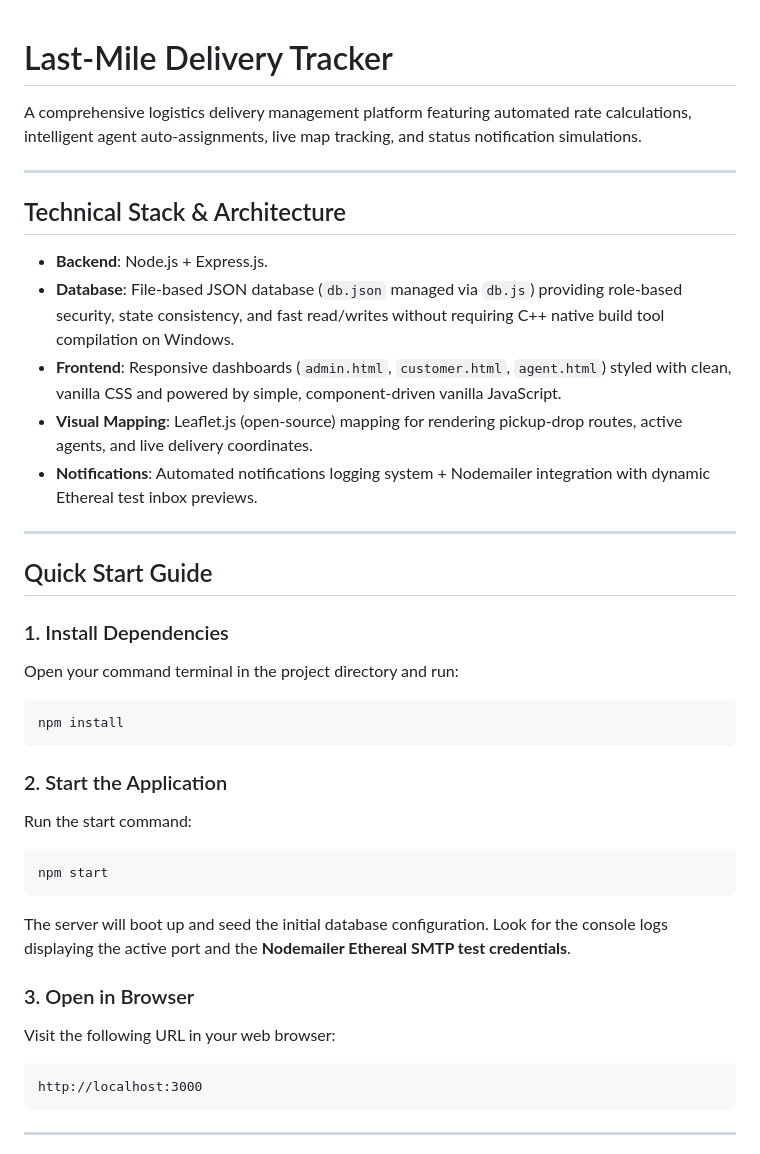
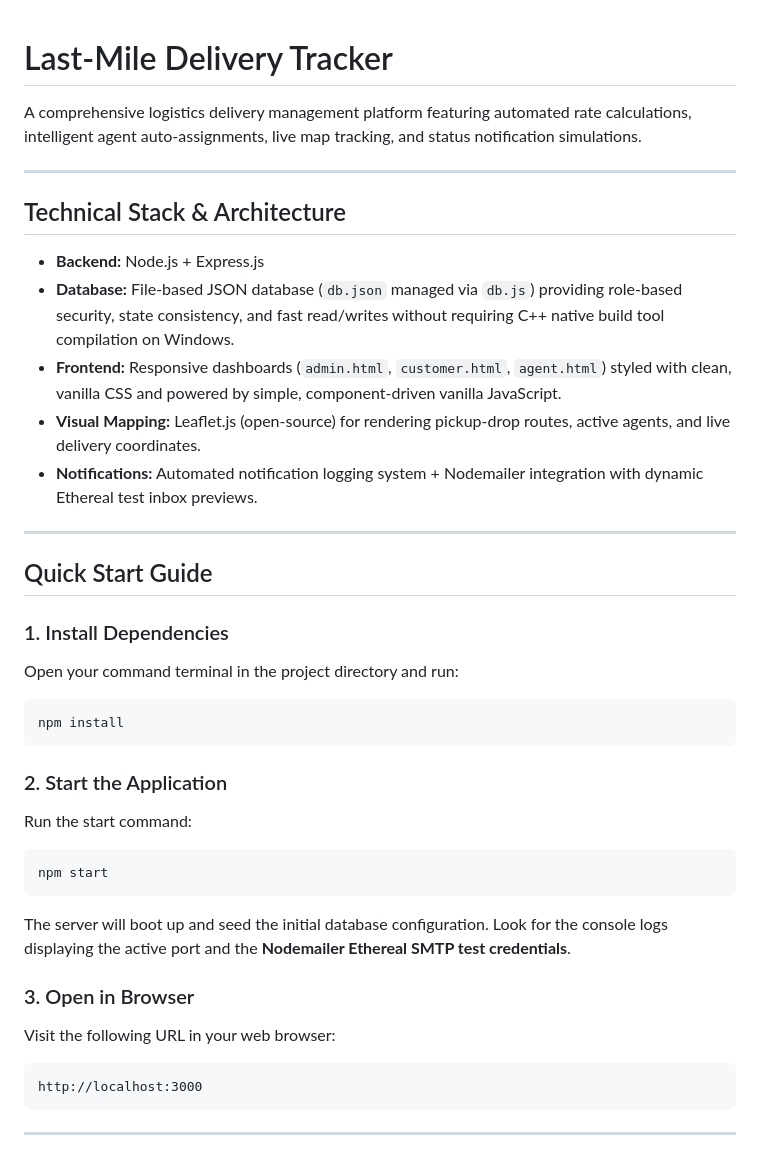
Before and after one commit to simran0809/LastMile_Delivery_Project, a Markdown page: README.md, the part around one of its changes. Rendered like a GitHub page.

````diff
--- a/README.md
+++ b/README.md
@@ -1,3 +1,4 @@
+
 # Last-Mile Delivery Tracker
 
 A comprehensive logistics delivery management platform featuring automated rate calculations, intelligent agent auto-assignments, live map tracking, and status notification simulations.
@@ -6,32 +7,39 @@ A comprehensive logistics delivery management platform featuring automated rate
 
 ## Technical Stack & Architecture
 
-- **Backend**: Node.js + Express.js.
-- **Database**: File-based JSON database (`db.json` managed via `db.js`) providing role-based security, state consistency, and fast read/writes without requiring C++ native build tool compilation on Windows.
-- **Frontend**: Responsive dashboards (`admin.html`, `customer.html`, `agent.html`) styled with clean, vanilla CSS and powered by simple, component-driven vanilla JavaScript.
-- **Visual Mapping**: Leaflet.js (open-source) mapping for rendering pickup-drop routes, active agents, and live delivery coordinates.
-- **Notifications**: Automated notifications logging system + Nodemailer integration with dynamic Ethereal test inbox previews.
+- **Backend:** Node.js + Express.js
+- **Database:** File-based JSON database (`db.json` managed via `db.js`) providing role-based security, state consistency, and fast read/writes without requiring C++ native build tool compilation on Windows.
+- **Frontend:** Responsive dashboards (`admin.html`, `customer.html`, `agent.html`) styled with clean, vanilla CSS and powered by simple, component-driven vanilla JavaScript.
+- **Visual Mapping:** Leaflet.js (open-source) for rendering pickup-drop routes, active agents, and live delivery coordinates.
+- **Notifications:** Automated notification logging system + Nodemailer integration with dynamic Ethereal test inbox previews.
 
 ---
 
 ## Quick Start Guide
 
 ### 1. Install Dependencies
+
 Open your command terminal in the project directory and run:
+
 ```bash
 npm install
 ```
 
 ### 2. Start the Application
+
 Run the start command:
+
 ```bash
 npm start
 ```
+
 The server will boot up and seed the initial database configuration. Look for the console logs displaying the active port and the **Nodemailer Ethereal SMTP test credentials**.
 
 ### 3. Open in Browser
+
 Visit the following URL in your web browser:
-```
+
+```text
 http://localhost:3000
 ```
 
````
Also changed, not shown: other parts of README.md (+144 -13 lines).
